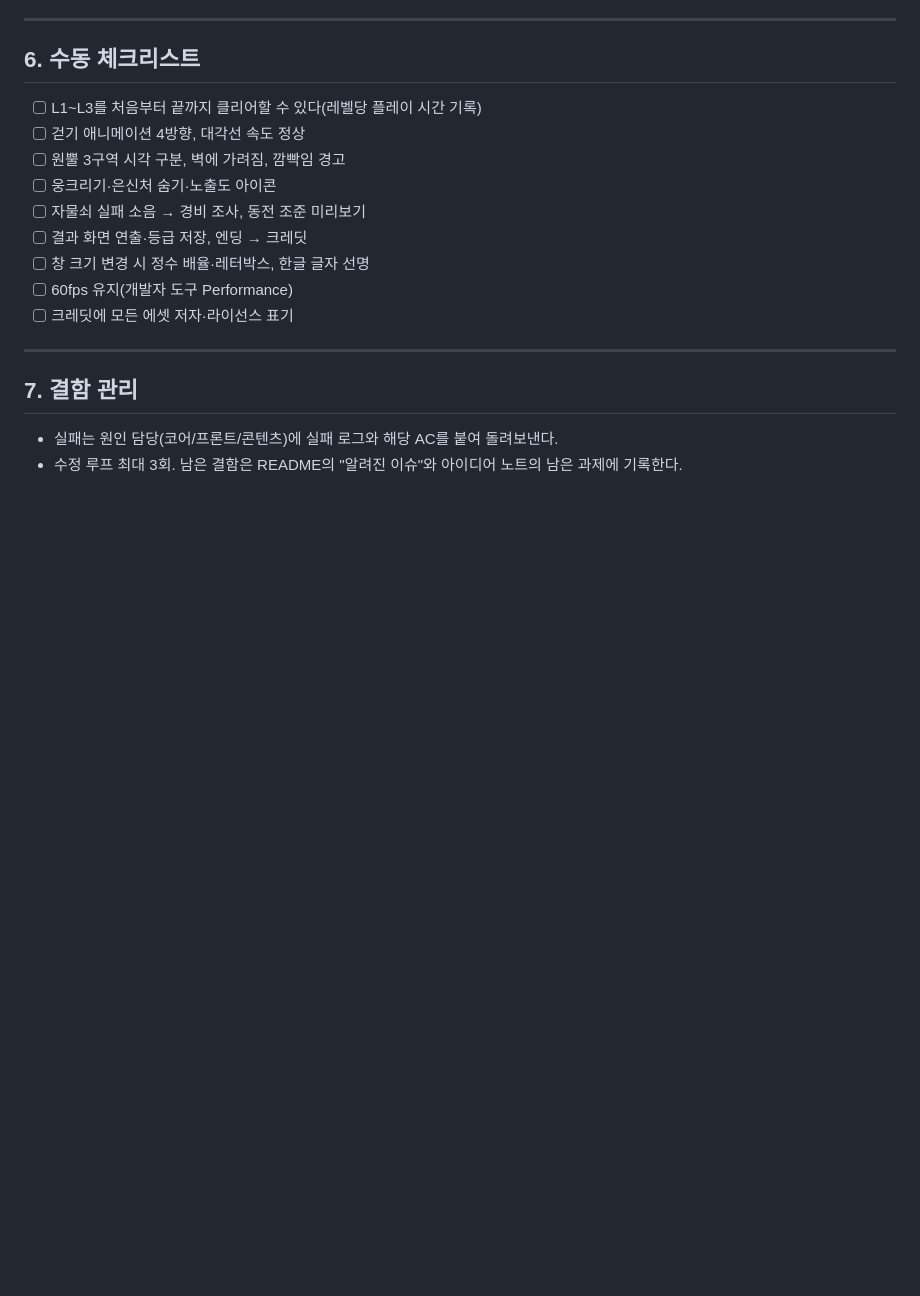
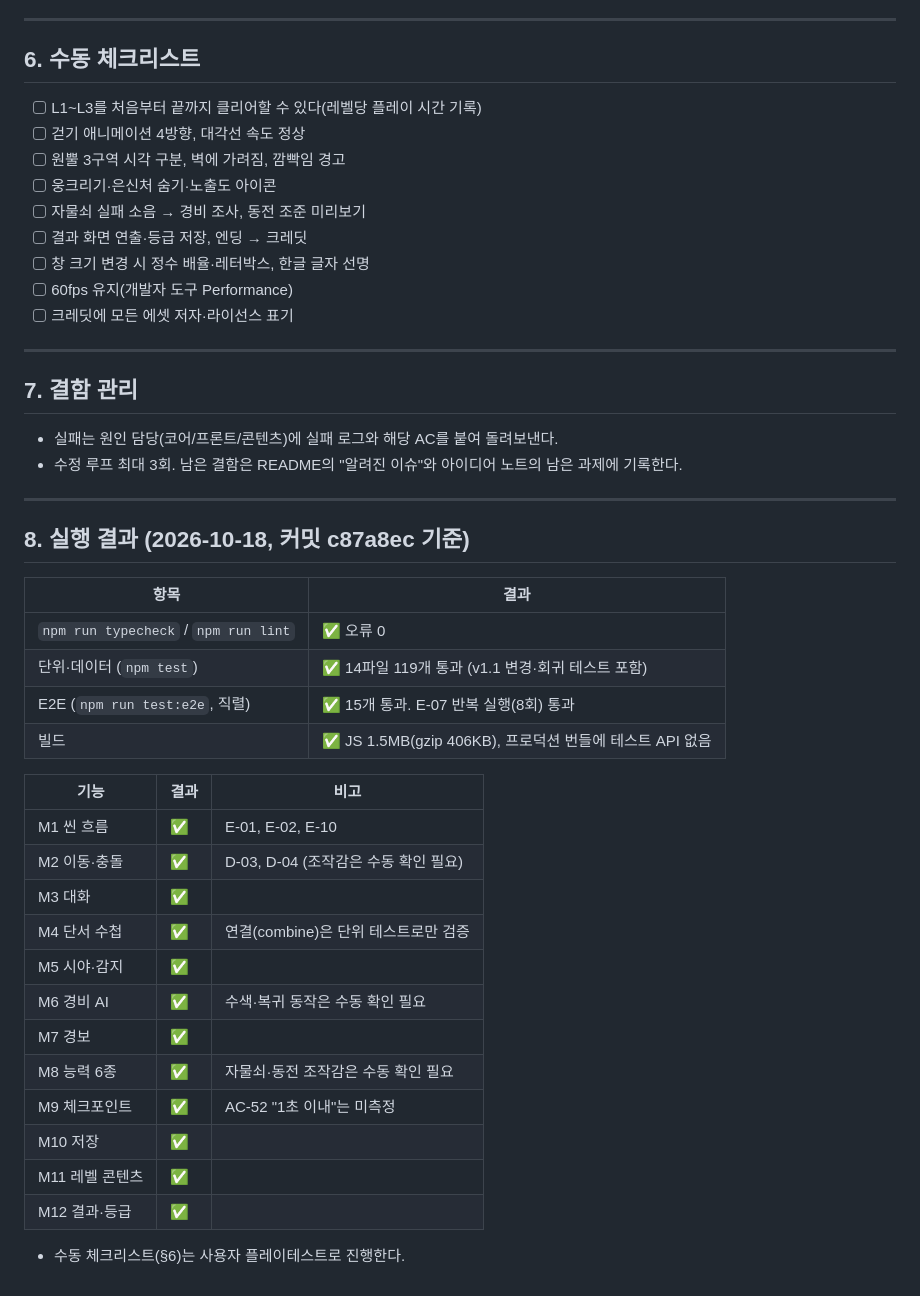
Before and after one commit to hmkang0513/spy-game, a Markdown page: docs/06_테스트계획서.md, the part around the change. Drawn GitHub-style; blank space fills up the shorter version.

```diff
--- a/docs/06_테스트계획서.md
+++ b/docs/06_테스트계획서.md
@@ -145,3 +145,31 @@
 ## 7. 결함 관리
 - 실패는 원인 담당(코어/프론트/콘텐츠)에 실패 로그와 해당 AC를 붙여 돌려보낸다.
 - 수정 루프 최대 3회. 남은 결함은 README의 "알려진 이슈"와 아이디어 노트의 남은 과제에 기록한다.
+
+---
+
+## 8. 실행 결과 (2026-10-18, 커밋 c87a8ec 기준)
+
+| 항목 | 결과 |
+|---|---|
+| `npm run typecheck` / `npm run lint` | ✅ 오류 0 |
+| 단위·데이터 (`npm test`) | ✅ 14파일 119개 통과 (v1.1 변경·회귀 테스트 포함) |
+| E2E (`npm run test:e2e`, 직렬) | ✅ 15개 통과. E-07 반복 실행(8회) 통과 |
+| 빌드 | ✅ JS 1.5MB(gzip 406KB), 프로덕션 번들에 테스트 API 없음 |
+
+| 기능 | 결과 | 비고 |
+|---|---|---|
+| M1 씬 흐름 | ✅ | E-01, E-02, E-10 |
+| M2 이동·충돌 | ✅ | D-03, D-04 (조작감은 수동 확인 필요) |
+| M3 대화 | ✅ | |
+| M4 단서 수첩 | ✅ | 연결(combine)은 단위 테스트로만 검증 |
+| M5 시야·감지 | ✅ | |
+| M6 경비 AI | ✅ | 수색·복귀 동작은 수동 확인 필요 |
+| M7 경보 | ✅ | |
+| M8 능력 6종 | ✅ | 자물쇠·동전 조작감은 수동 확인 필요 |
+| M9 체크포인트 | ✅ | AC-52 "1초 이내"는 미측정 |
+| M10 저장 | ✅ | |
+| M11 레벨 콘텐츠 | ✅ | |
+| M12 결과·등급 | ✅ | |
+
+- 수동 체크리스트(§6)는 사용자 플레이테스트로 진행한다.
```
Also changed, not shown: README.md (+13 -4 lines).
